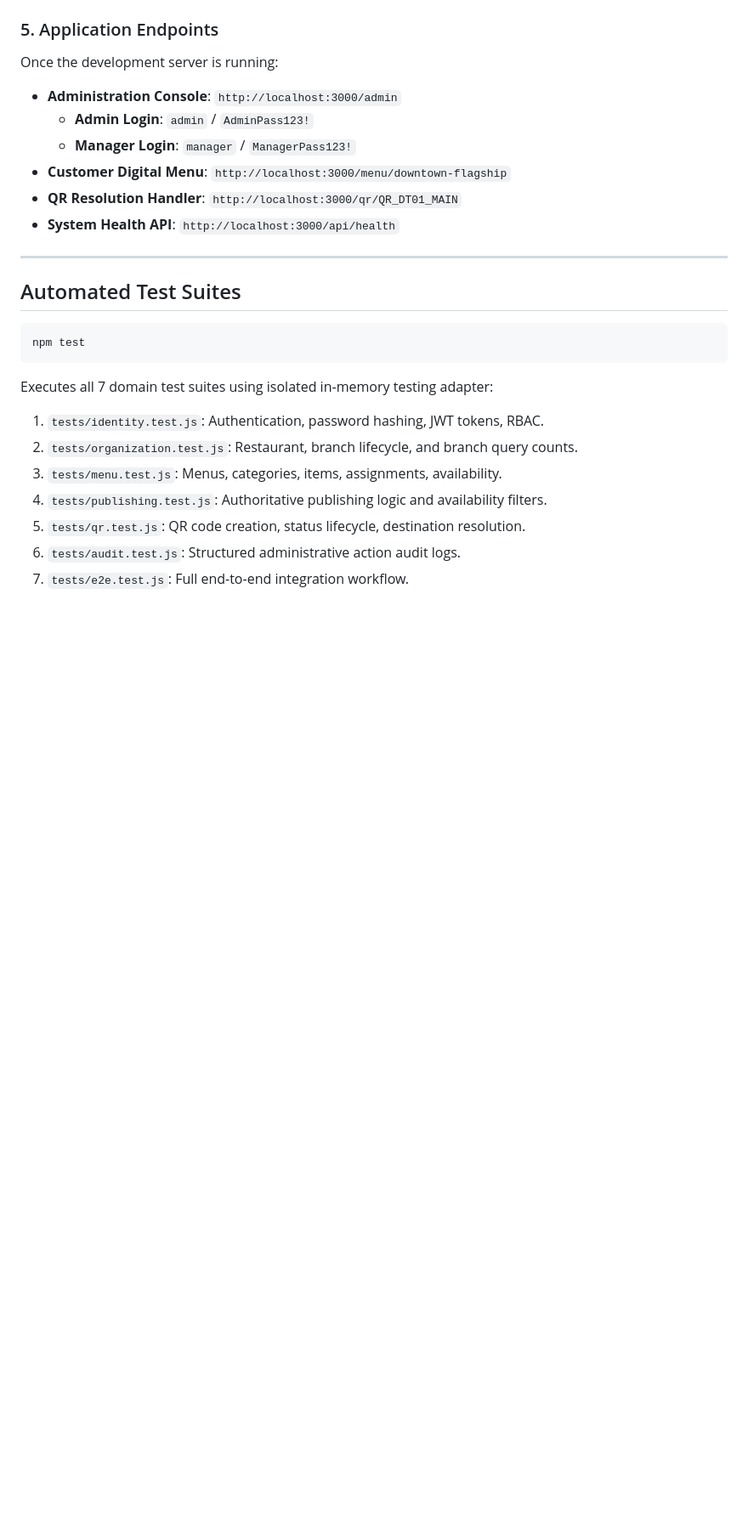
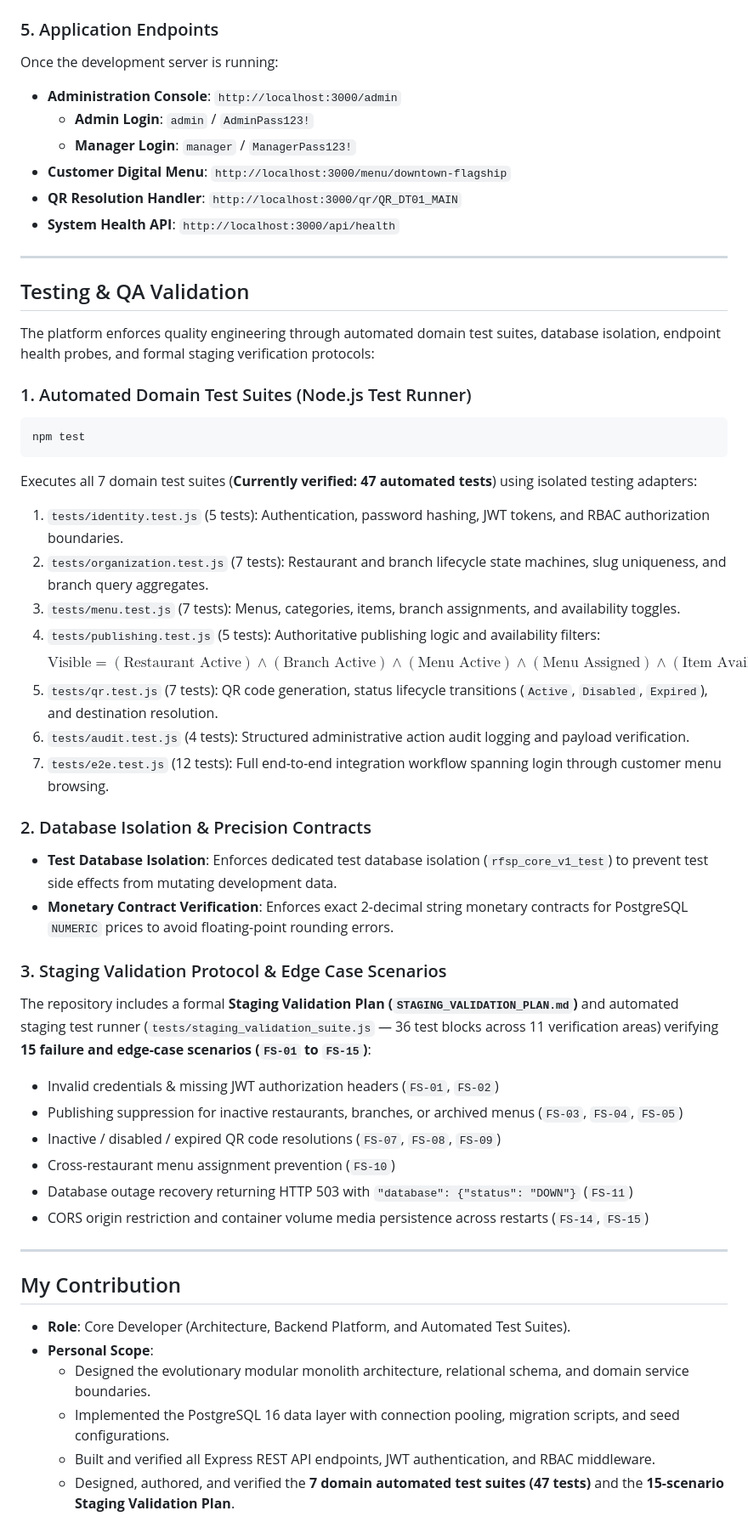
Before and after one commit to alzerasoftwaresolutions/Restaurant-and-Food-Service-Platform, a Markdown page: README.md, the part around one of its changes. Shown at 85% size. Rendered like a GitHub page; blank space fills up the shorter version.

Commit message:
docs: enrich README with verified test suites, staging validation scenarios, and contribution scope

````diff
--- a/README.md
+++ b/README.md
@@ -211,16 +211,44 @@ Once the development server is running:
 
 ---
 
-## Automated Test Suites
+## Testing & QA Validation
 
+The platform enforces quality engineering through automated domain test suites, database isolation, endpoint health probes, and formal staging verification protocols:
+
+### 1. Automated Domain Test Suites (Node.js Test Runner)
 ```bash
 npm test
 ```
-Executes all 7 domain test suites using isolated in-memory testing adapter:
-1. `tests/identity.test.js`: Authentication, password hashing, JWT tokens, RBAC.
-2. `tests/organization.test.js`: Restaurant, branch lifecycle, and branch query counts.
-3. `tests/menu.test.js`: Menus, categories, items, assignments, availability.
-4. `tests/publishing.test.js`: Authoritative publishing logic and availability filters.
-5. `tests/qr.test.js`: QR code creation, status lifecycle, destination resolution.
-6. `tests/audit.test.js`: Structured administrative action audit logs.
-7. `tests/e2e.test.js`: Full end-to-end integration workflow.
+Executes all 7 domain test suites (**Currently verified: 47 automated tests**) using isolated testing adapters:
+1. `tests/identity.test.js` (5 tests): Authentication, password hashing, JWT tokens, and RBAC authorization boundaries.
+2. `tests/organization.test.js` (7 tests): Restaurant and branch lifecycle state machines, slug uniqueness, and branch query aggregates.
+3. `tests/menu.test.js` (7 tests): Menus, categories, items, branch assignments, and availability toggles.
+4. `tests/publishing.test.js` (5 tests): Authoritative publishing logic and availability filters:
+   $$\text{Visible} = (\text{Restaurant Active}) \land (\text{Branch Active}) \land (\text{Menu Active}) \land (\text{Menu Assigned}) \land (\text{Item Available})$$
+5. `tests/qr.test.js` (7 tests): QR code generation, status lifecycle transitions (`Active`, `Disabled`, `Expired`), and destination resolution.
+6. `tests/audit.test.js` (4 tests): Structured administrative action audit logging and payload verification.
+7. `tests/e2e.test.js` (12 tests): Full end-to-end integration workflow spanning login through customer menu browsing.
+
+### 2. Database Isolation & Precision Contracts
+- **Test Database Isolation**: Enforces dedicated test database isolation (`rfsp_core_v1_test`) to prevent test side effects from mutating development data.
+- **Monetary Contract Verification**: Enforces exact 2-decimal string monetary contracts for PostgreSQL `NUMERIC` prices to avoid floating-point rounding errors.
+
+### 3. Staging Validation Protocol & Edge Case Scenarios
+The repository includes a formal **Staging Validation Plan (`STAGING_VALIDATION_PLAN.md`)** and automated staging test runner (`tests/staging_validation_suite.js` — 36 test blocks across 11 verification areas) verifying **15 failure and edge-case scenarios (`FS-01` to `FS-15`)**:
+- Invalid credentials & missing JWT authorization headers (`FS-01`, `FS-02`)
+- Publishing suppression for inactive restaurants, branches, or archived menus (`FS-03`, `FS-04`, `FS-05`)
+- Inactive / disabled / expired QR code resolutions (`FS-07`, `FS-08`, `FS-09`)
+- Cross-restaurant menu assignment prevention (`FS-10`)
+- Database outage recovery returning HTTP 503 with `"database": {"status": "DOWN"}` (`FS-11`)
+- CORS origin restriction and container volume media persistence across restarts (`FS-14`, `FS-15`)
+
+---
+
+## My Contribution
+
+- **Role**: Core Developer (Architecture, Backend Platform, and Automated Test Suites).
+- **Personal Scope**:
+  - Designed the evolutionary modular monolith architecture, relational schema, and domain service boundaries.
+  - Implemented the PostgreSQL 16 data layer with connection pooling, migration scripts, and seed configurations.
+  - Built and verified all Express REST API endpoints, JWT authentication, and RBAC middleware.
+  - Designed, authored, and verified the **7 domain automated test suites (47 tests)** and the **15-scenario Staging Validation Plan**.
````
Also changed, not shown: other parts of README.md (+1 -1 lines).
